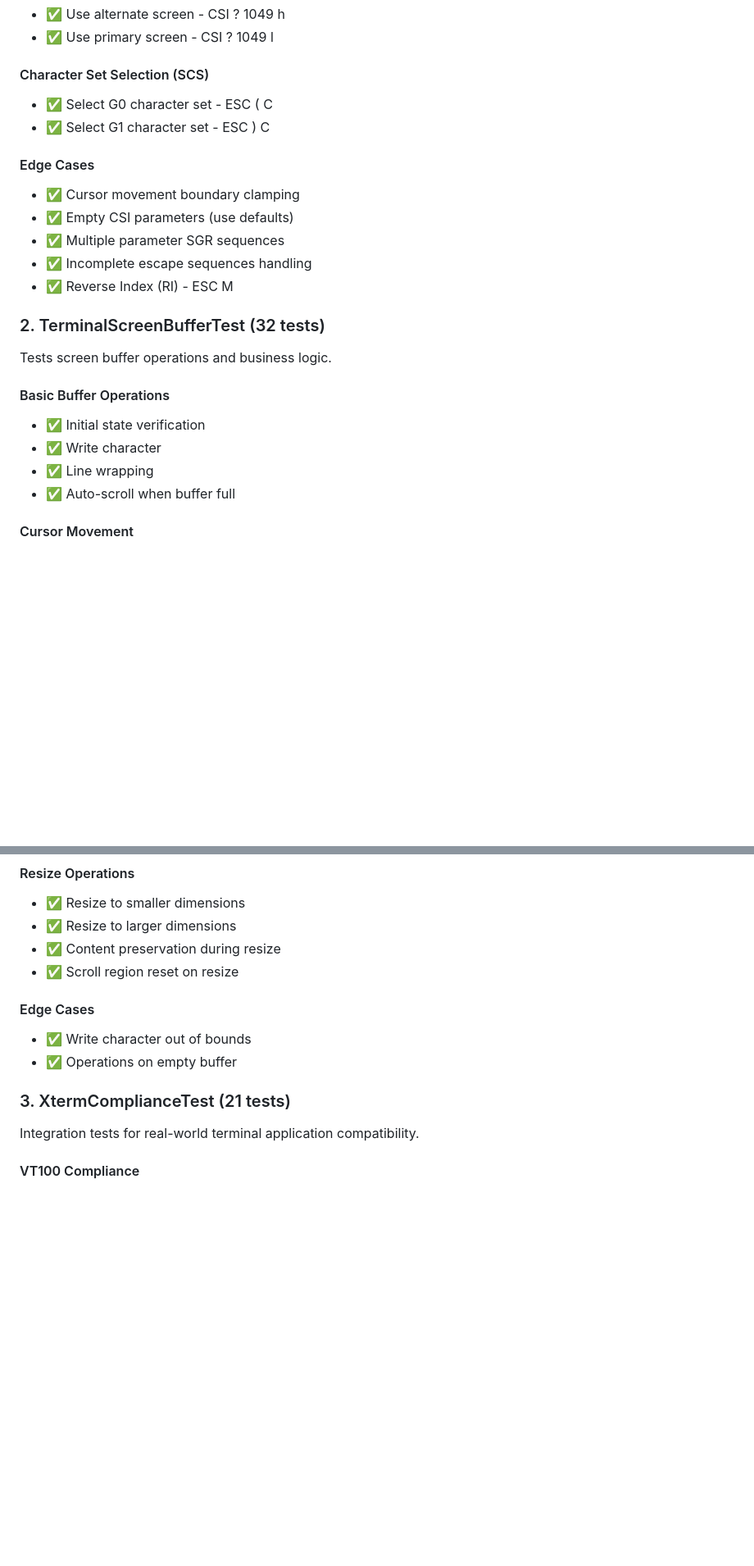
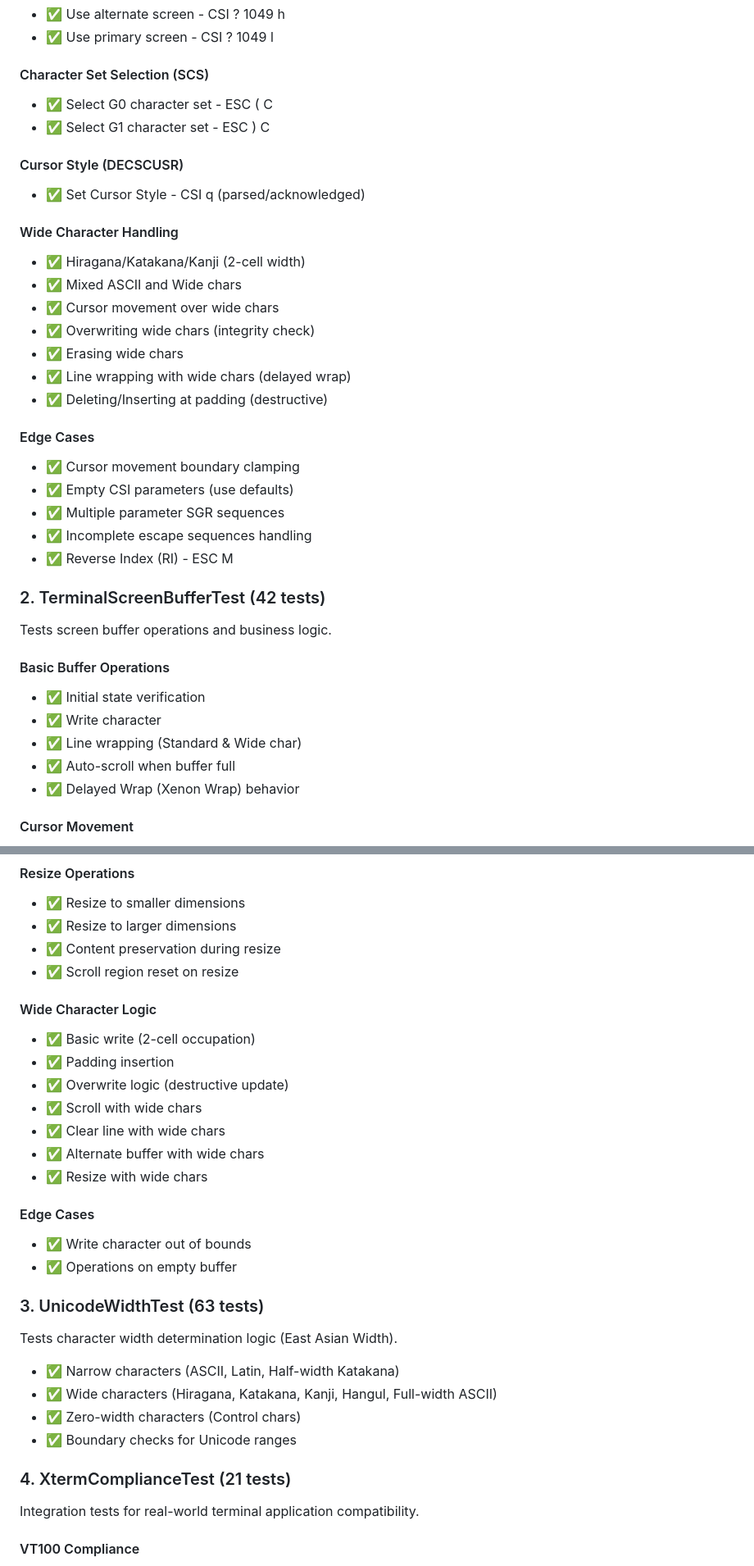
Before and after one commit to isseikz/Puzzroom, a Markdown page: mobile-vibe-terminal/docs/XtermControlSequenceCompliance.md, 2 parts joined by grey strips. Shown: that part at 82% size. Drawn GitHub-style; blank space fills up the shorter version.

```diff
--- a/mobile-vibe-terminal/docs/TestCoverage.md
+++ b/mobile-vibe-terminal/docs/XtermControlSequenceCompliance.md
@@ -61,6 +72,18 @@ Tests ANSI escape sequence parsing and control sequence handling.
 - ✅ Select G0 character set - ESC ( C
 - ✅ Select G1 character set - ESC ) C
 
+#### Cursor Style (DECSCUSR)
+- ✅ Set Cursor Style - CSI q (parsed/acknowledged)
+
+#### Wide Character Handling
+- ✅ Hiragana/Katakana/Kanji (2-cell width)
+- ✅ Mixed ASCII and Wide chars
+- ✅ Cursor movement over wide chars
+- ✅ Overwriting wide chars (integrity check)
+- ✅ Erasing wide chars
+- ✅ Line wrapping with wide chars (delayed wrap)
+- ✅ Deleting/Inserting at padding (destructive)
+
 #### Edge Cases
 - ✅ Cursor movement boundary clamping
 - ✅ Empty CSI parameters (use defaults)
@@ -68,14 +91,15 @@ Tests ANSI escape sequence parsing and control sequence handling.
 - ✅ Incomplete escape sequences handling
 - ✅ Reverse Index (RI) - ESC M
 
-### 2. TerminalScreenBufferTest (32 tests)
+### 2. TerminalScreenBufferTest (42 tests)
 Tests screen buffer operations and business logic.
 
 #### Basic Buffer Operations
 - ✅ Initial state verification
 - ✅ Write character
-- ✅ Line wrapping
+- ✅ Line wrapping (Standard & Wide char)
 - ✅ Auto-scroll when buffer full
+- ✅ Delayed Wrap (Xenon Wrap) behavior
 
 #### Cursor Movement
 - ✅ Absolute positioning (1-indexed)
@@ -122,11 +151,28 @@ Tests screen buffer operations and business logic.
 - ✅ Content preservation during resize
 - ✅ Scroll region reset on resize
 
+#### Wide Character Logic
+- ✅ Basic write (2-cell occupation)
+- ✅ Padding insertion
+- ✅ Overwrite logic (destructive update)
+- ✅ Scroll with wide chars
+- ✅ Clear line with wide chars
+- ✅ Alternate buffer with wide chars
+- ✅ Resize with wide chars
+
 #### Edge Cases
 - ✅ Write character out of bounds
 - ✅ Operations on empty buffer
 
-### 3. XtermComplianceTest (21 tests)
+### 3. UnicodeWidthTest (63 tests)
+Tests character width determination logic (East Asian Width).
+
+- ✅ Narrow characters (ASCII, Latin, Half-width Katakana)
+- ✅ Wide characters (Hiragana, Katakana, Kanji, Hangul, Full-width ASCII)
+- ✅ Zero-width characters (Control chars)
+- ✅ Boundary checks for Unicode ranges
+
+### 4. XtermComplianceTest (21 tests)
 Integration tests for real-world terminal application compatibility.
 
 #### VT100 Compliance
```
Also changed, not shown: other parts of mobile-vibe-terminal/docs/XtermControlSequenceCompliance.md (+40 -69 lines).
